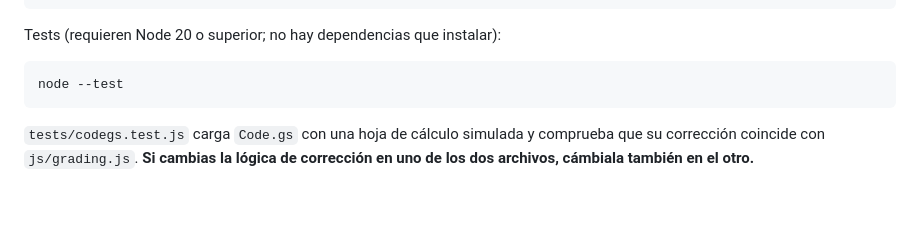
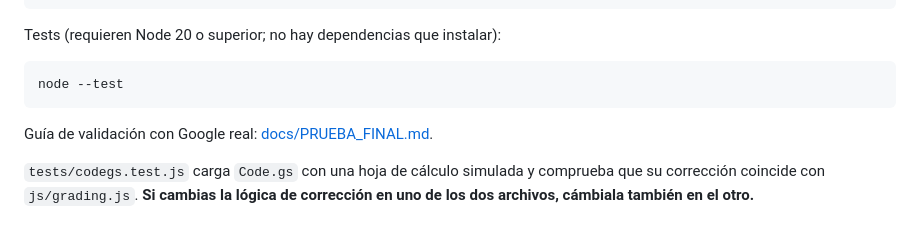
Before and after one commit to Alejita-7/Examenes_test, a Markdown page: README.md, the part around the change. GitHub-like rendering; blank space fills up the shorter version.

Commit message:
Lista de comprobación de la prueba de principio a fin (fase 6)
Co-Authored-By: Claude Sonnet 5.5 <noreply@anthropic.com>
Claude-Session: https://claude.ai/code/session_01N767rR9GFU5y2ciBf7WBhv

````diff
--- a/README.md
+++ b/README.md
@@ -167,4 +167,6 @@ Tests (requieren Node 20 o superior; no hay dependencias que instalar):
 node --test
 ```
 
+Guía de validación con Google real: [docs/PRUEBA_FINAL.md](docs/PRUEBA_FINAL.md).
+
 `tests/codegs.test.js` carga `Code.gs` con una hoja de cálculo simulada y comprueba que su corrección coincide con `js/grading.js`. **Si cambias la lógica de corrección en uno de los dos archivos, cámbiala también en el otro.**
````
Also changed, not shown: docs/PRUEBA_FINAL.md (added, +75 -0 lines).
